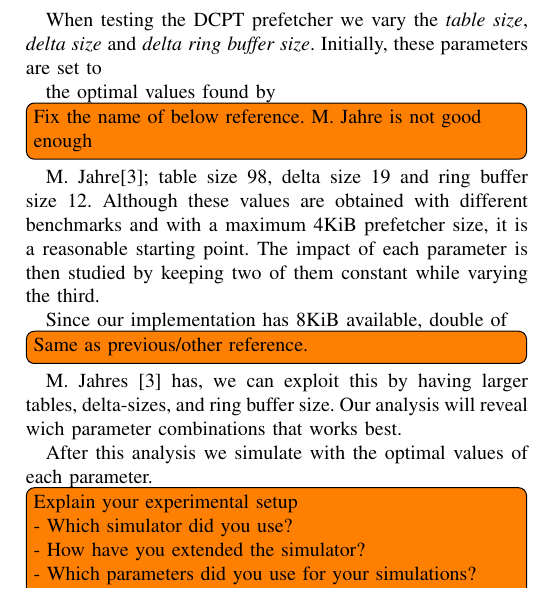
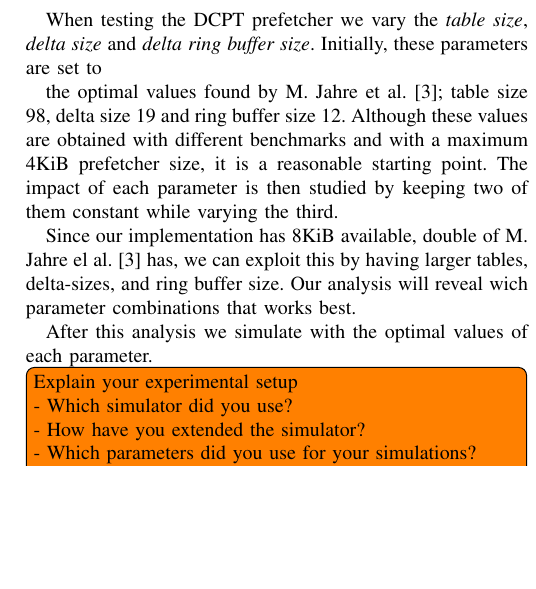
Before and after one commit to x10an14/tdt4260Group, a LaTeX paper (report/report.tex, which reads report/methodology.tex): part of one column of page 3 of 4 before the commit and part of one column of page 3 of 3 after it, cut so that both start at the same text, the shorter picture padded with empty space. Compiled offline with pdfLaTeX.

Commit message:
met...y.tex

```diff
--- a/report/methodology.tex
+++ b/report/methodology.tex
@@ -47,17 +47,14 @@ results.
 When testing the DCPT prefetcher we vary the \emph{table size}, \emph{delta
 size} and \emph{delta ring buffer size}. Initially, these parameters are set to
 
-the optimal values found by
-\todo[inline]{Fix the name of below reference. M. Jahre is not good enough}
-M. Jahre\cite{dcpt}; table size 98, delta size 19 and ring buffer size 12.
+the optimal values found by M. Jahre et al.~\cite{dcpt}; table size 98, delta size 19 and ring buffer size 12.
 Although these values are obtained with different benchmarks and with a maximum
 4KiB prefetcher size, it is a reasonable starting point. The impact of each
 parameter is then studied by keeping two of them constant while varying the
 third.
 
 Since our implementation has 8KiB available, double of
-\todo[inline]{Same as previous/other reference.}
-M. Jahres \cite{dcpt}
+M. Jahre el al.~\cite{dcpt}
 has, we can exploit this by having larger tables, delta-sizes, and ring buffer
 size. Our analysis will reveal wich parameter combinations that works best.
 
```
